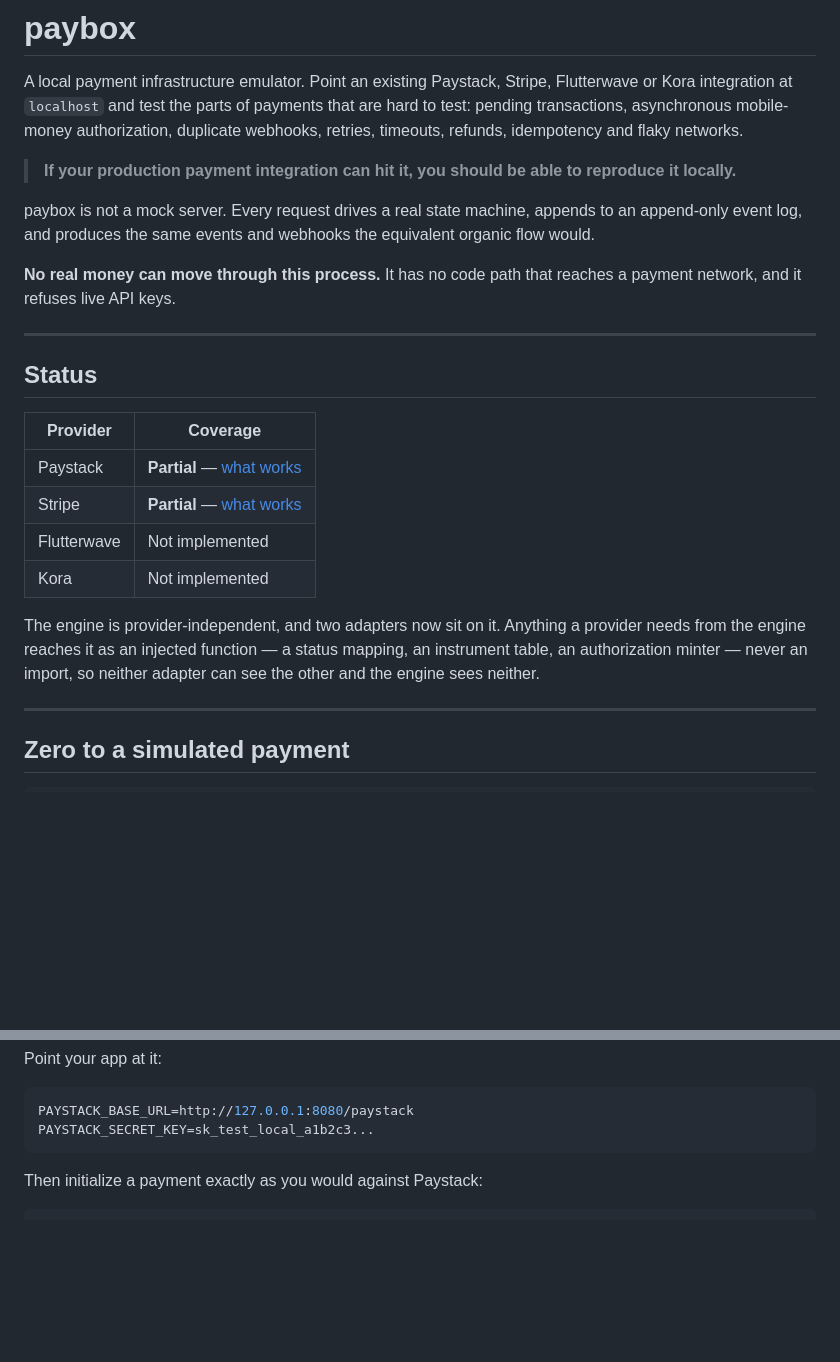
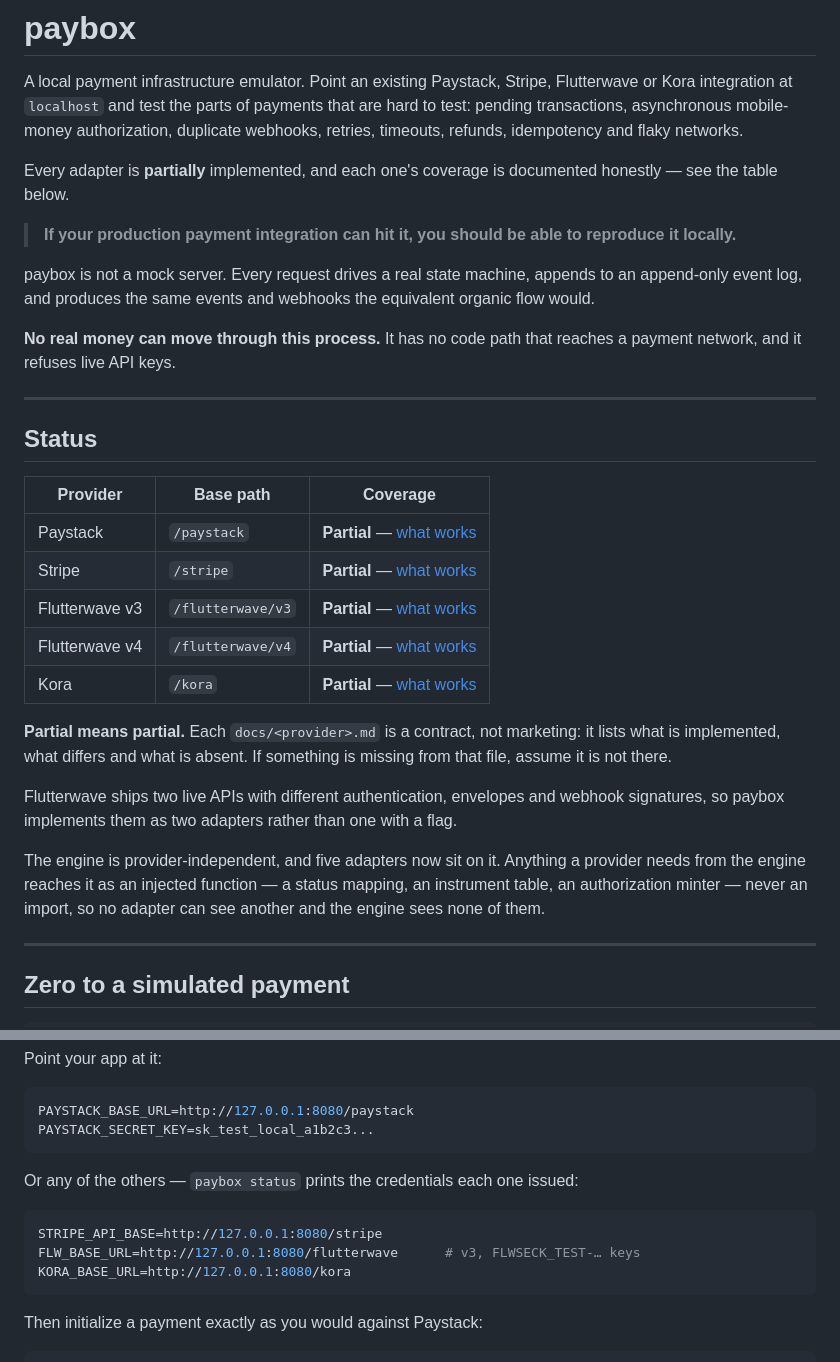
Before and after one commit to dsasante1/paybox, a Markdown page: README.md, 2 parts joined by grey strips. Drawn GitHub-style; blank space fills up the shorter version.

````diff
--- a/README.md
+++ b/README.md
@@ -5,6 +5,9 @@ Flutterwave or Kora integration at `localhost` and test the parts of payments
 that are hard to test: pending transactions, asynchronous mobile-money
 authorization, duplicate webhooks, retries, timeouts, refunds, idempotency and
 flaky networks.
+
+Every adapter is **partially** implemented, and each one's coverage is
+documented honestly — see the table below.
 
 > **If your production payment integration can hit it, you should be able to
 > reproduce it locally.**
@@ -20,17 +23,26 @@ reaches a payment network, and it refuses live API keys.
 
 ## Status
 
-| Provider | Coverage |
-|---|---|
-| Paystack | **Partial** — [what works](docs/paystack.md) |
-| Stripe | **Partial** — [what works](docs/stripe.md) |
-| Flutterwave | Not implemented |
-| Kora | Not implemented |
+| Provider | Base path | Coverage |
+|---|---|---|
+| Paystack | `/paystack` | **Partial** — [what works](docs/paystack.md) |
+| Stripe | `/stripe` | **Partial** — [what works](docs/stripe.md) |
+| Flutterwave v3 | `/flutterwave/v3` | **Partial** — [what works](docs/flutterwave.md) |
+| Flutterwave v4 | `/flutterwave/v4` | **Partial** — [what works](docs/flutterwave.md) |
+| Kora | `/kora` | **Partial** — [what works](docs/kora.md) |
 
-The engine is provider-independent, and two adapters now sit on it. Anything a
+**Partial means partial.** Each `docs/<provider>.md` is a contract, not
+marketing: it lists what is implemented, what differs and what is absent. If
+something is missing from that file, assume it is not there.
+
+Flutterwave ships two live APIs with different authentication, envelopes and
+webhook signatures, so paybox implements them as two adapters rather than one
+with a flag.
+
+The engine is provider-independent, and five adapters now sit on it. Anything a
 provider needs from the engine reaches it as an injected function — a status
-mapping, an instrument table, an authorization minter — never an import, so
-neither adapter can see the other and the engine sees neither.
+mapping, an instrument table, an authorization minter — never an import, so no
+adapter can see another and the engine sees none of them.
 
 ---
 
@@ -57,6 +69,14 @@ Point your app at it:
 ```env
 PAYSTACK_BASE_URL=http://127.0.0.1:8080/paystack
 PAYSTACK_SECRET_KEY=sk_test_local_a1b2c3...
+```
+
+Or any of the others — `paybox status` prints the credentials each one issued:
+
+```env
+STRIPE_API_BASE=http://127.0.0.1:8080/stripe
+FLW_BASE_URL=http://127.0.0.1:8080/flutterwave      # v3, FLWSECK_TEST-… keys
+KORA_BASE_URL=http://127.0.0.1:8080/kora
 ```
 
 Then initialize a payment exactly as you would against Paystack:
````
Also changed, not shown: CLAUDE.md (+17 -6 lines).
